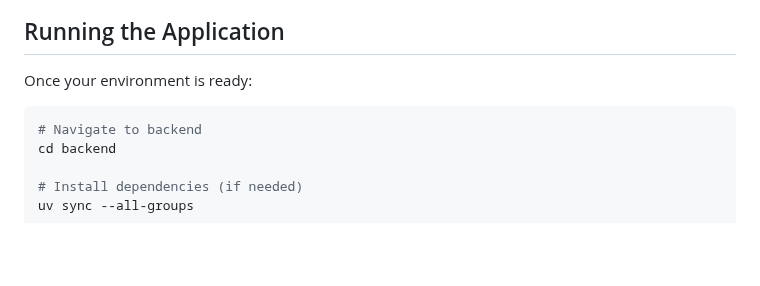
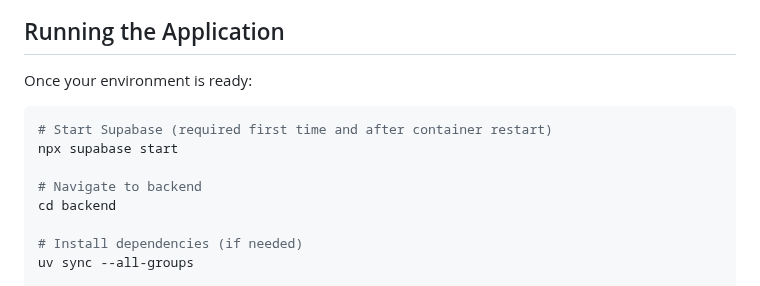
Before and after one commit to SheratonMV/FAIRDatabase, a Markdown page: README.md, the part around the change. Rendered like a GitHub page; blank space fills up the shorter version.

Commit message:
docs(readme): clarify Supabase manual start requirement
Add explicit step to run 'npx supabase start' before starting Flask
application, aligning with new non-auto-start devcontainer behavior.

🤖 Generated with [Claude Code](https://claude.com/claude-code)

Co-Authored-By: Claude <noreply@anthropic.com>

````diff
--- a/README.md
+++ b/README.md
@@ -142,6 +142,9 @@ Your development environment comes pre-configured with:
 Once your environment is ready:
 
 ```bash
+# Start Supabase (required first time and after container restart)
+npx supabase start
+
 # Navigate to backend
 cd backend
 
````
